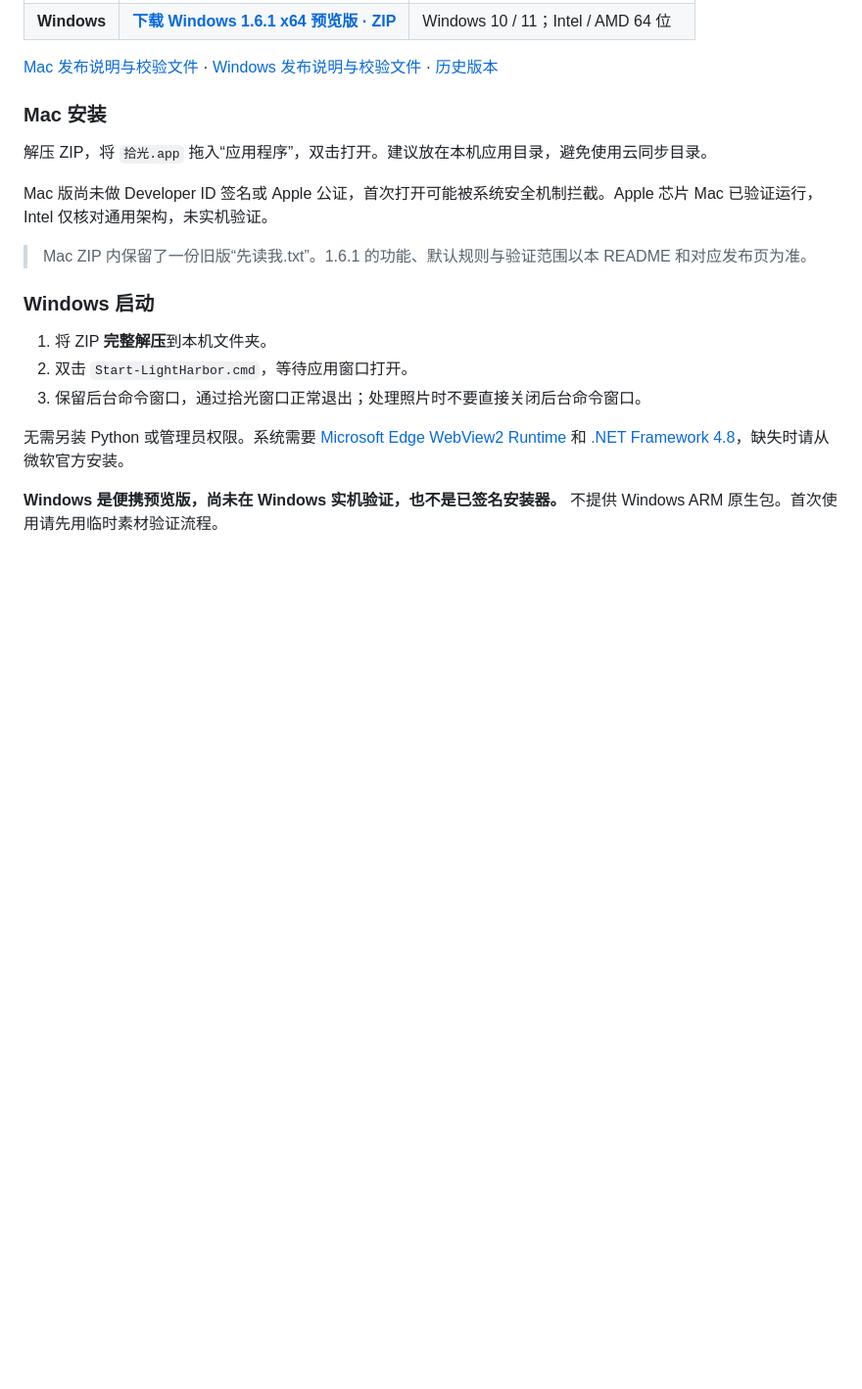
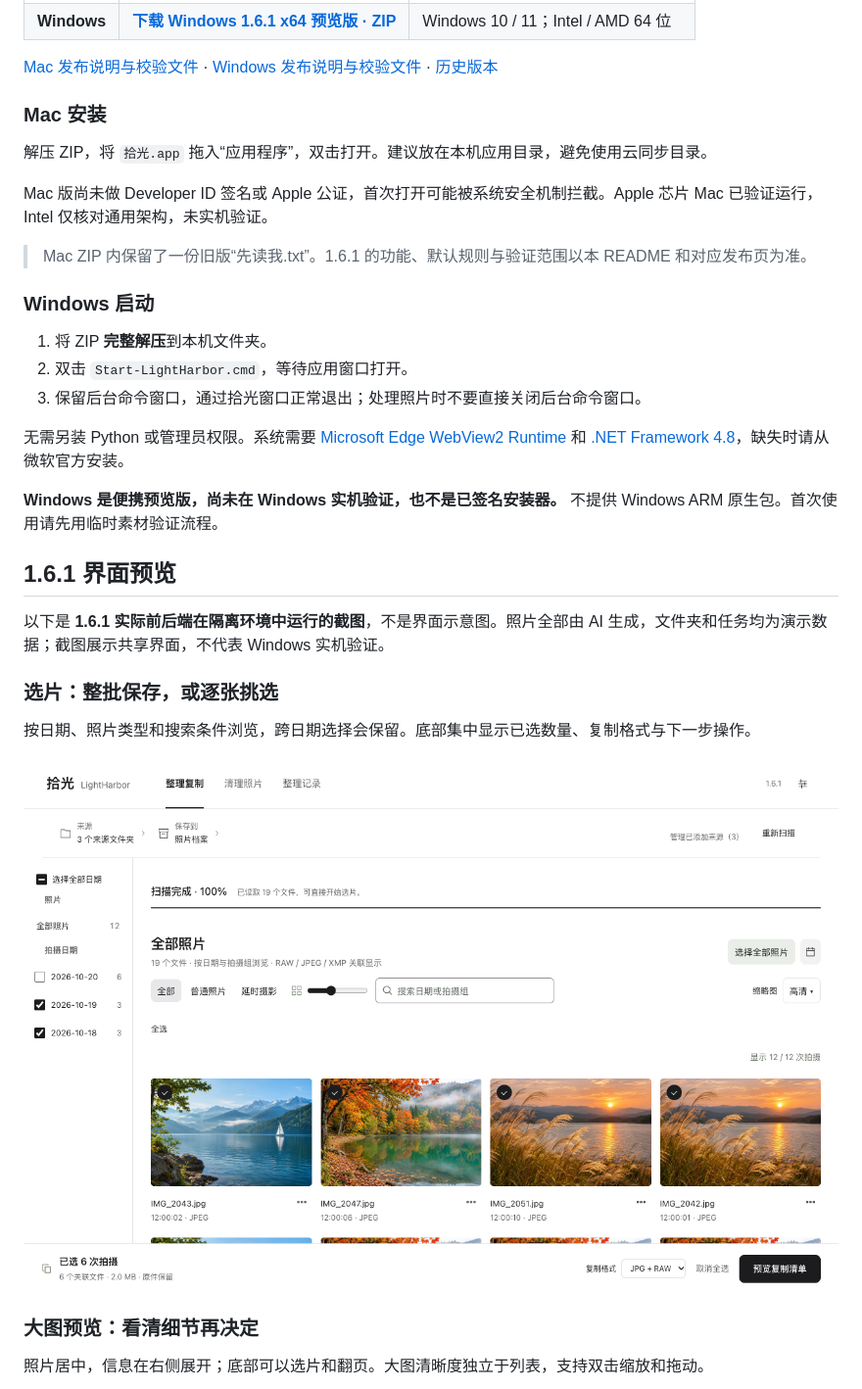
Before and after one commit to yunqingzhou9-spec/lightharbor, a Markdown page: README.md, the part around one of its changes. Shown at 98% size. Rendered like a GitHub page; pictures changed too: docs/screenshots/1.6.1/selection.png (added); blank space fills up the shorter version.

Commit message:
Show real 1.6.1 selection viewer and copy screenshots with generated media

```diff
--- a/README.md
+++ b/README.md
@@ -32,3 +32,18 @@ Mac 版尚未做 Developer ID 签名或 Apple 公证，首次打开可能被系
 无需另装 Python 或管理员权限。系统需要 [Microsoft Edge WebView2 Runtime](https://developer.microsoft.com/microsoft-edge/webview2/) 和 [.NET Framework 4.8](https://dotnet.microsoft.com/download/dotnet-framework/net48)，缺失时请从微软官方安装。
 
 **Windows 是便携预览版，尚未在 Windows 实机验证，也不是已签名安装器。** 不提供 Windows ARM 原生包。首次使用请先用临时素材验证流程。
+
+## 1.6.1 界面预览
+
+以下是 **1.6.1 实际前后端在隔离环境中运行的截图**，不是界面示意图。照片全部由 AI 生成，文件夹和任务均为演示数据；截图展示共享界面，不代表 Windows 实机验证。
+
+### 选片：整批保存，或逐张挑选
+
+按日期、照片类型和搜索条件浏览，跨日期选择会保留。底部集中显示已选数量、复制格式与下一步操作。
+
+![拾光1.6.1选片界面：生成照片、日期侧栏及底部复制操作](docs/screenshots/1.6.1/selection.png)
+
+### 大图预览：看清细节再决定
+
+照片居中，信息在右侧展开；底部可以选片和翻页。大图清晰度独立于列表，支持双击缩放和拖动。
+
```
Also changed, not shown: other parts of README.md (+13 -0 lines), docs/screenshots/1.6.1/copy-complete.png (added), docs/screenshots/1.6.1/copy-review.png (added), docs/screenshots/1.6.1/viewer.png (added).
